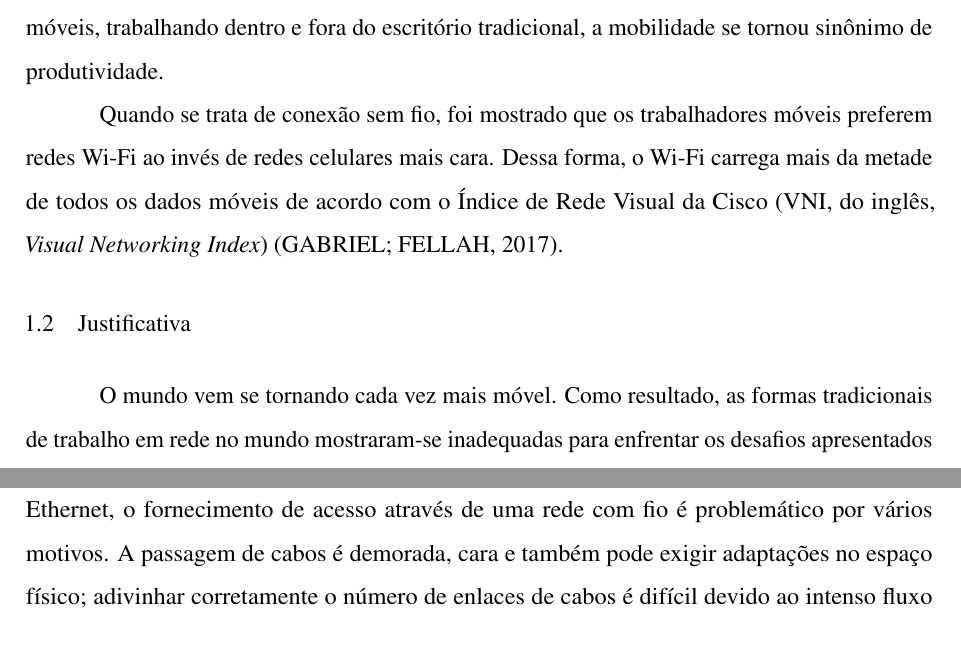
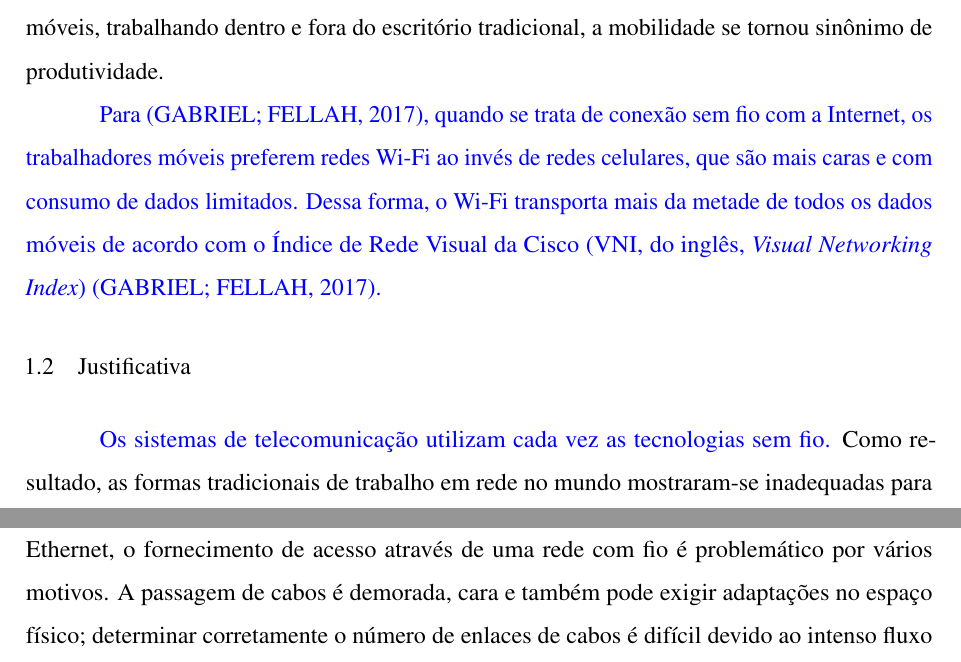
Before and after one commit to Leonardo-Feitosa/TCC-Leonardo, a LaTeX thesis (documento.tex, which reads elementos-textuais/cap01-introducao.tex): two parts of pages 16 and 17 of 75, joined at a grey line, cut so that both start at the same text. Compiled offline with pdfLaTeX.

Commit message:
Correções feitas no cap. 01 (sugeridas pelo prof. Hugo)

```diff
--- a/elementos-textuais/cap01-introducao.tex
+++ b/elementos-textuais/cap01-introducao.tex
@@ -12,12 +12,12 @@ Com o advento de \textit{notebooks}, \textit{tablets}, \textit{smartphones} e a
 
 Esse crescimento se deu, principalmente, com os avanços tecnológicos feitos na área, tornando a conexão mais rápida e confiável na troca de dados entre os nós da rede, fazendo com que os dispositivos móveis agregassem praticamente todas as funções que teria um computador de mesa convencional. Como consequência, estima-se que a força de trabalho móvel, em 2020, corresponderá a aproximadamente 1,75 bilhão de trabalhadores, segundo a Organização Internacional do Trabalho \cite{wba2017}. Para estes bilhões de usuários móveis, trabalhando dentro e fora do escritório tradicional, a mobilidade se tornou sinônimo de produtividade.
 
-Quando se trata de conexão sem fio, foi mostrado que os trabalhadores móveis preferem redes Wi-Fi ao invés de redes celulares mais cara. Dessa forma, o Wi-Fi carrega mais da metade de todos os dados móveis de acordo com o Índice de Rede Visual da Cisco (VNI, do inglês, \textit{Visual Networking Index}) \cite{wba2017}.
+\textcolor{blue}{Para \cite{wba2017}, quando se trata de conexão sem fio com a Internet, os trabalhadores móveis preferem redes Wi-Fi ao invés de redes celulares, que são mais caras e com consumo de dados limitados. Dessa forma, o Wi-Fi transporta mais da metade de todos os dados móveis de acordo com o Índice de Rede Visual da Cisco (VNI, do inglês, \textit{Visual Networking Index}) \cite{wba2017}.}
 
 \section{Justificativa}
 \label{sec:justificativa}
 
-O mundo vem se tornando cada vez mais móvel. Como resultado, as formas tradicionais de trabalho em rede no mundo mostraram-se inadequadas para enfrentar os desafios apresentados por nosso novo estilo de vida coletivo. Se os usuários precisarem estar conectados a uma rede por cabos físicos, seu movimento será drasticamente reduzido. A conectividade sem fio, no entanto, não apresenta esta restrição e permite muito mais movimento livre por parte do usuário da rede. Como consequência, as tecnologias sem fio estão invadindo o domínio tradicional das redes ``fixas'' ou ``com fio'' \cite{gast2002}.
+\textcolor{blue}{Os sistemas de telecomunicação utilizam cada vez as tecnologias sem fio.} Como resultado, as formas tradicionais de trabalho em rede no mundo mostraram-se inadequadas para enfrentar os desafios apresentados por nosso novo estilo de vida coletivo. Se os usuários precisarem estar conectados a uma rede por cabos físicos, seu movimento será drasticamente reduzido. A conectividade sem fio, no entanto, não apresenta esta restrição e permite muito mais movimento livre por parte do usuário da rede. Como consequência, as tecnologias sem fio estão invadindo o domínio tradicional das redes ``fixas'' ou ``com fio'' \cite{gast2002}.
 
 As redes sem fio compartilham várias vantagens importantes. A vantagem mais evidente da rede sem fio é a mobilidade. Usuários de redes sem fio podem se conectar às redes existentes e, em seguida, podem circular livremente. Por exemplo, um usuário de telefone celular pode percorrer quilômetros no decorrer de uma única conversa desde que ele esteja coberto por alguma torre celular \cite{gast2002}.
 
@@ -32,7 +32,7 @@ Uma vez que essa infraestrutura é construída, adicionar um usuário a uma rede
 
 Este exemplo simples ignora os desafios de escalabilidade. Naturalmente, se os novos usuários sobrecarregarem a infraestrutura existente, a própria infraestrutura precisará ser reforçada para que mais usuários possam ser conectados. A expansão da infraestrutura pode ser cara e demorada, especialmente se envolver aprovação legal e regulatória de faixas de frequência. No entanto, o ponto básico é válido: adicionar um usuário a uma rede sem fio pode ser reduzido a uma questão de configuração, enquanto adicionar um usuário a uma rede fixa requer conexões físicas \cite{gast2002}.
 
-Embora seja possível atender a um grupo fluido de usuários com conectores padrão Ethernet, o fornecimento de acesso através de uma rede com fio é problemático por vários motivos. A passagem de cabos é demorada, cara e também pode exigir adaptações no espaço físico; adivinhar corretamente o número de enlaces de cabos é difícil devido ao intenso fluxo de pessoas. Com uma rede sem fio, porém, não há necessidade de eventuais alterações na construção ou fazer suposições estatísticas complexas sobre a demanda. Uma infraestrutura com fio simples se conecta à Internet e, em seguida, a rede sem fio pode acomodar quantos usuários forem necessários \cite{gast2002}.
+Embora seja possível atender a um grupo fluido de usuários com conectores padrão Ethernet, o fornecimento de acesso através de uma rede com fio é problemático por vários motivos. A passagem de cabos é demorada, cara e também pode exigir adaptações no espaço físico; determinar corretamente o número de enlaces de cabos é difícil devido ao intenso fluxo de pessoas. Com uma rede sem fio, porém, não há necessidade de eventuais alterações na construção ou fazer suposições estatísticas complexas sobre a demanda. Uma infraestrutura com fio simples se conecta à Internet e, em seguida, a rede sem fio pode acomodar quantos usuários forem necessários \cite{gast2002}.
 
 Apesar das várias vantagens oferecidas pelas redes sem fio, as mesmas não substituem as LANs cabeadas. Servidores e outros equipamentos de \textit{datacenter} devem acessar dados, mas a localização geográfica do servidor é irrelevante. A velocidade das redes sem fio é limitada pela largura de banda disponível. A teoria da informação pode ser usada para deduzir o limite da velocidade de uma rede. A menos que as autoridades reguladoras estejam dispostas a aumentar as bandas de espectro não licenciadas, há um limite superior na velocidade das redes sem fio. O \textit{hardware} de rede sem fio tende a ser mais lento que o \textit{hardware} com fio. Diferentemente do padrão Ethernet, os padrões de rede sem fio devem avaliar cuidadosamente os quadros de entrada para proteger contra perda devido à falta de confiabilidade do meio \textit{wireless} \cite{gast2002}.
 
```
